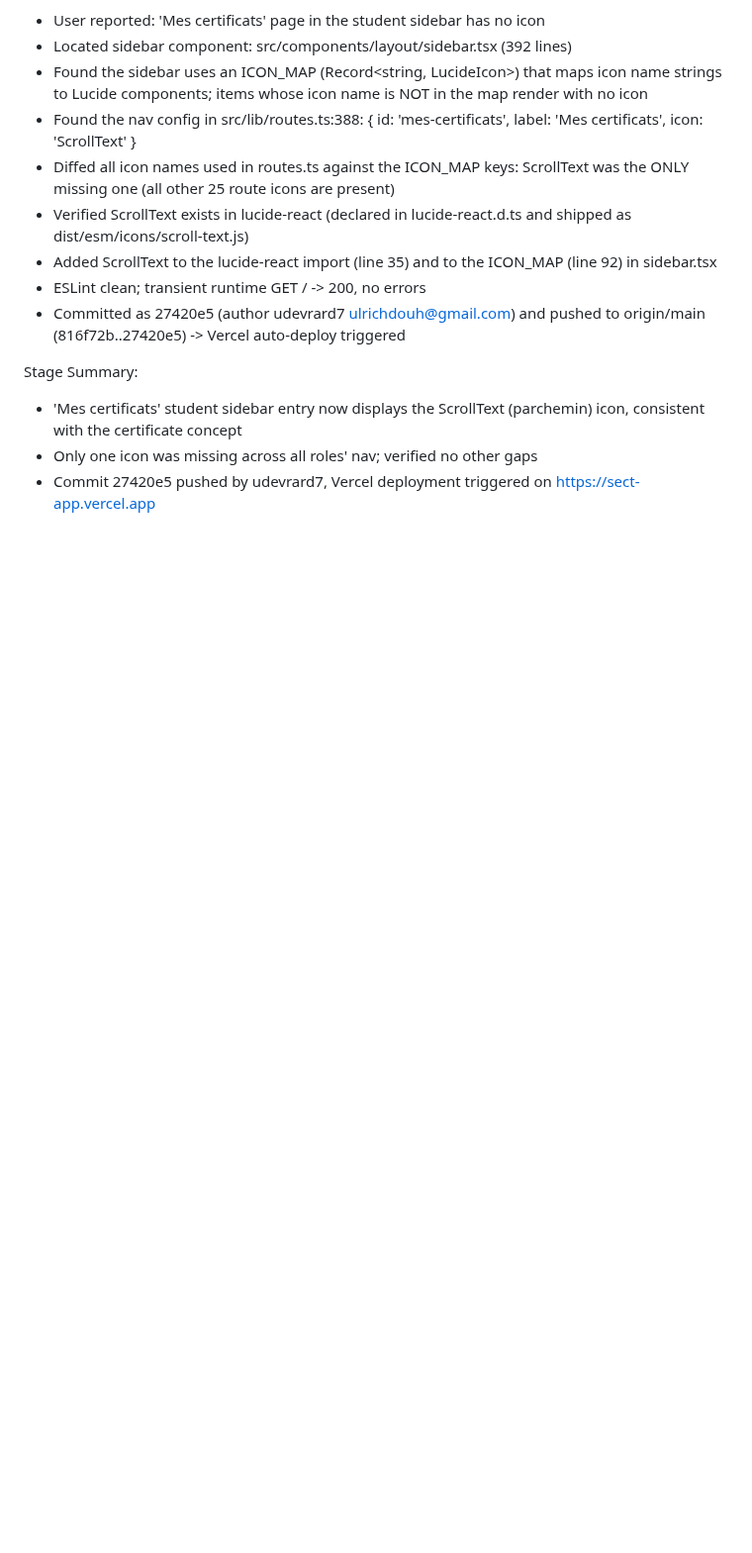
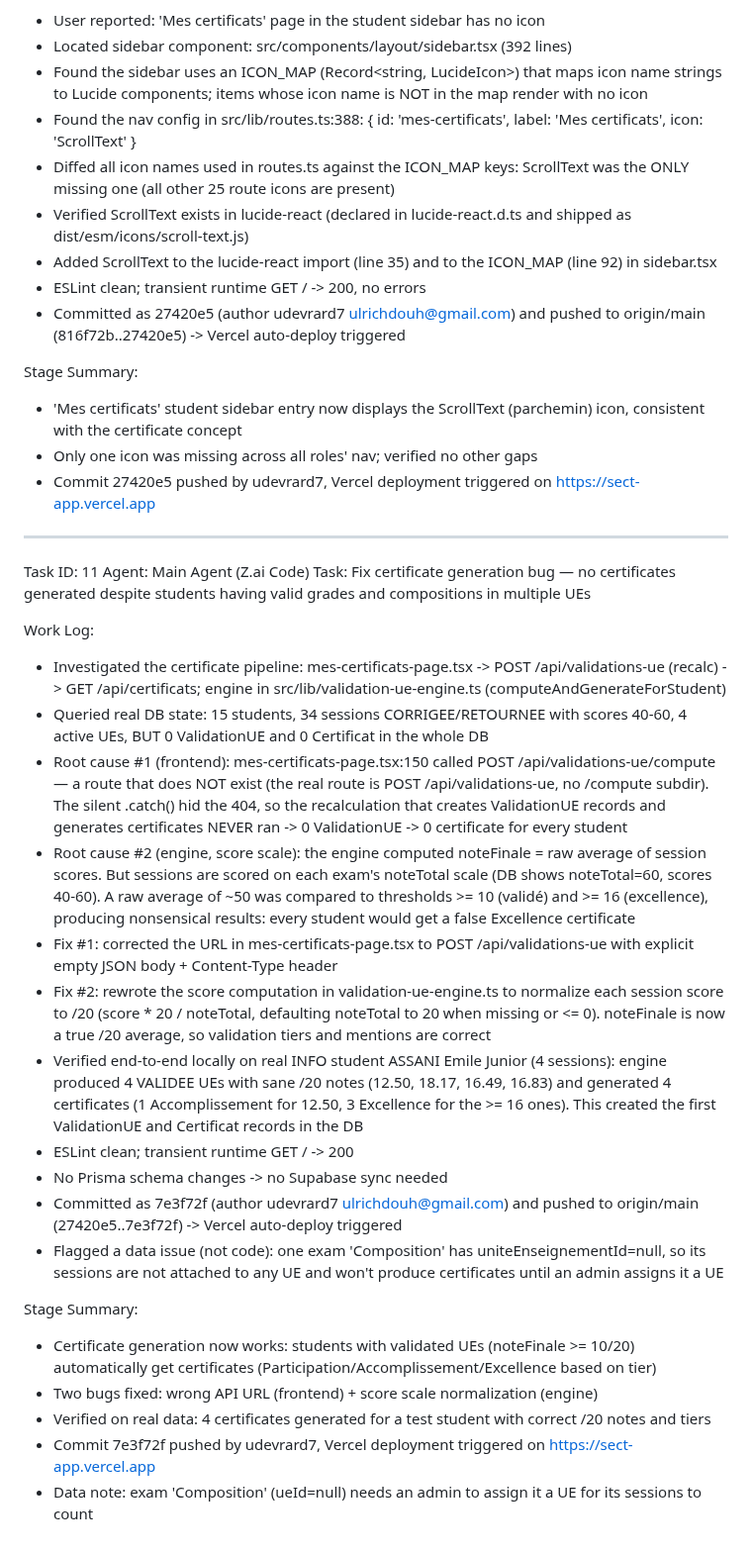
Before and after one commit to udevrard7/SECT, a Markdown page: worklog.md, the part around the change. Shown at 99% size. Rendered like a GitHub page; blank space fills up the shorter version.

Commit message:
4153b3e8-b6f8-4508-a307-d0910d4e071a

```diff
--- a/worklog.md
+++ b/worklog.md
@@ -279,3 +279,28 @@ Stage Summary:
 - 'Mes certificats' student sidebar entry now displays the ScrollText (parchemin) icon, consistent with the certificate concept
 - Only one icon was missing across all roles' nav; verified no other gaps
 - Commit 27420e5 pushed by udevrard7, Vercel deployment triggered on https://sect-app.vercel.app
+
+---
+Task ID: 11
+Agent: Main Agent (Z.ai Code)
+Task: Fix certificate generation bug — no certificates generated despite students having valid grades and compositions in multiple UEs
+
+Work Log:
+- Investigated the certificate pipeline: mes-certificats-page.tsx -> POST /api/validations-ue (recalc) -> GET /api/certificats; engine in src/lib/validation-ue-engine.ts (computeAndGenerateForStudent)
+- Queried real DB state: 15 students, 34 sessions CORRIGEE/RETOURNEE with scores 40-60, 4 active UEs, BUT 0 ValidationUE and 0 Certificat in the whole DB
+- Root cause #1 (frontend): mes-certificats-page.tsx:150 called POST /api/validations-ue/compute — a route that does NOT exist (the real route is POST /api/validations-ue, no /compute subdir). The silent .catch() hid the 404, so the recalculation that creates ValidationUE records and generates certificates NEVER ran -> 0 ValidationUE -> 0 certificate for every student
+- Root cause #2 (engine, score scale): the engine computed noteFinale = raw average of session scores. But sessions are scored on each exam's noteTotal scale (DB shows noteTotal=60, scores 40-60). A raw average of ~50 was compared to thresholds >= 10 (validé) and >= 16 (excellence), producing nonsensical results: every student would get a false Excellence certificate
+- Fix #1: corrected the URL in mes-certificats-page.tsx to POST /api/validations-ue with explicit empty JSON body + Content-Type header
+- Fix #2: rewrote the score computation in validation-ue-engine.ts to normalize each session score to /20 (score * 20 / noteTotal, defaulting noteTotal to 20 when missing or <= 0). noteFinale is now a true /20 average, so validation tiers and mentions are correct
+- Verified end-to-end locally on real INFO student ASSANI Emile Junior (4 sessions): engine produced 4 VALIDEE UEs with sane /20 notes (12.50, 18.17, 16.49, 16.83) and generated 4 certificates (1 Accomplissement for 12.50, 3 Excellence for the >= 16 ones). This created the first ValidationUE and Certificat records in the DB
+- ESLint clean; transient runtime GET / -> 200
+- No Prisma schema changes -> no Supabase sync needed
+- Committed as 7e3f72f (author udevrard7 <ulrichdouh@gmail.com>) and pushed to origin/main (27420e5..7e3f72f) -> Vercel auto-deploy triggered
+- Flagged a data issue (not code): one exam 'Composition' has uniteEnseignementId=null, so its sessions are not attached to any UE and won't produce certificates until an admin assigns it a UE
+
+Stage Summary:
+- Certificate generation now works: students with validated UEs (noteFinale >= 10/20) automatically get certificates (Participation/Accomplissement/Excellence based on tier)
+- Two bugs fixed: wrong API URL (frontend) + score scale normalization (engine)
+- Verified on real data: 4 certificates generated for a test student with correct /20 notes and tiers
+- Commit 7e3f72f pushed by udevrard7, Vercel deployment triggered on https://sect-app.vercel.app
+- Data note: exam 'Composition' (ueId=null) needs an admin to assign it a UE for its sessions to count
```
